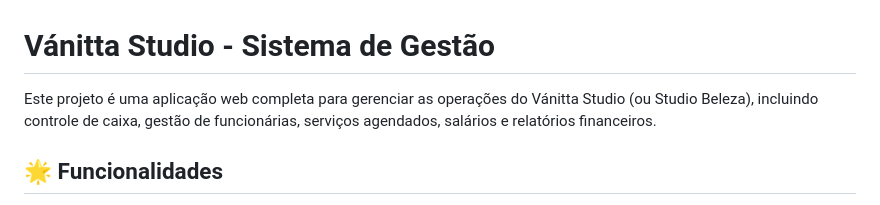
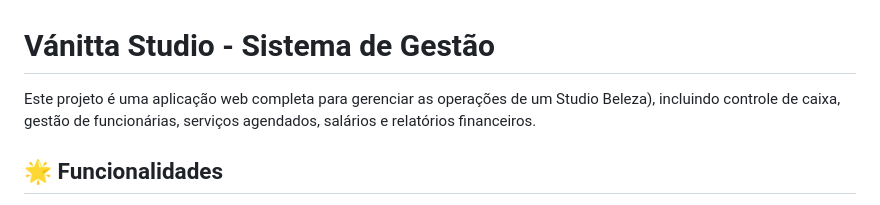
Before and after one commit to FellypePires/Studio-Vanitta, a Markdown page: README.md, the part around the change. GitHub-like rendering.

```diff
--- a/README.md
+++ b/README.md
@@ -1,6 +1,6 @@
 # Vánitta Studio - Sistema de Gestão
 
-Este projeto é uma aplicação web completa para gerenciar as operações do Vánitta Studio (ou Studio Beleza), incluindo controle de caixa, gestão de funcionárias, serviços agendados, salários e relatórios financeiros.
+Este projeto é uma aplicação web completa para gerenciar as operações de um Studio Beleza), incluindo controle de caixa, gestão de funcionárias, serviços agendados, salários e relatórios financeiros.
 
 ## 🌟 Funcionalidades
 
```
